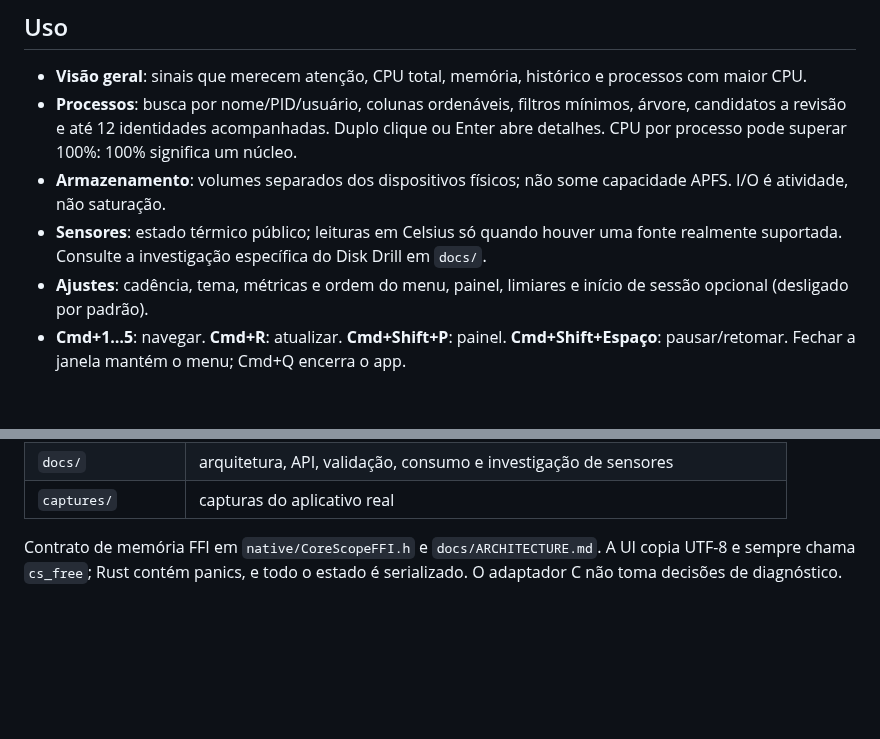
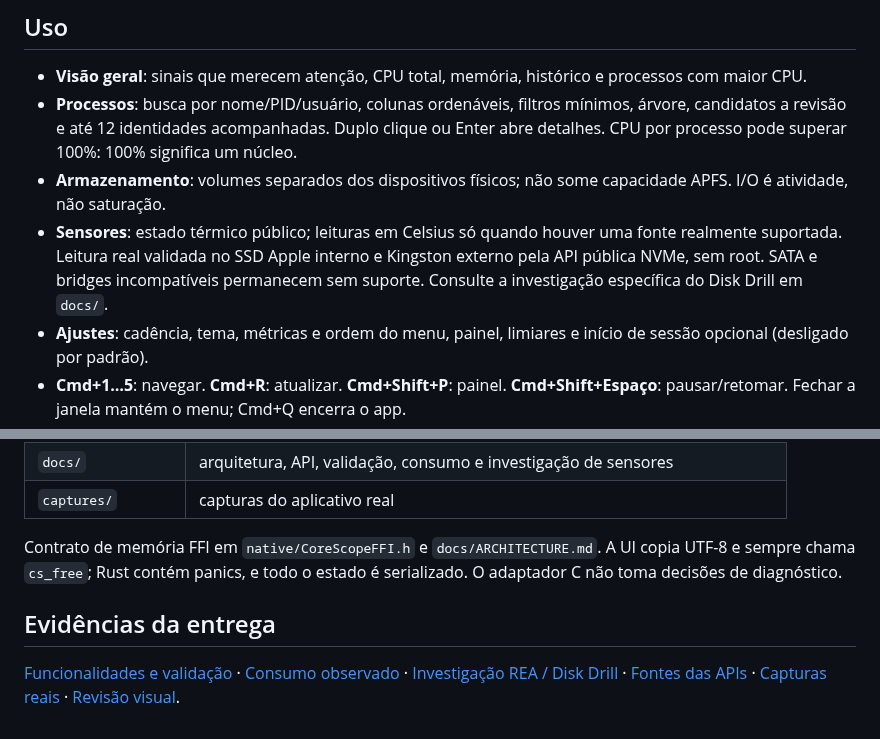
Before and after one commit to Tiagospem/corescope, a Markdown page: README.md, 2 parts joined by grey strips. GitHub-like rendering; blank space fills up the shorter version.

Commit message:
docs: record native validation, REA findings and measured resource usage

```diff
--- a/README.md
+++ b/README.md
@@ -20,7 +20,7 @@ Saída: `build/CoreScope.app`. Assinatura **ad hoc**, sem Developer ID/notariza
 - **Visão geral**: sinais que merecem atenção, CPU total, memória, histórico e processos com maior CPU.
 - **Processos**: busca por nome/PID/usuário, colunas ordenáveis, filtros mínimos, árvore, candidatos a revisão e até 12 identidades acompanhadas. Duplo clique ou Enter abre detalhes. CPU por processo pode superar 100%: 100% significa um núcleo.
 - **Armazenamento**: volumes separados dos dispositivos físicos; não some capacidade APFS. I/O é atividade, não saturação.
-- **Sensores**: estado térmico público; leituras em Celsius só quando houver uma fonte realmente suportada. Consulte a investigação específica do Disk Drill em `docs/`.
+- **Sensores**: estado térmico público; leituras em Celsius só quando houver uma fonte realmente suportada. Leitura real validada no SSD Apple interno e Kingston externo pela API pública NVMe, sem root. SATA e bridges incompatíveis permanecem sem suporte. Consulte a investigação específica do Disk Drill em `docs/`.
 - **Ajustes**: cadência, tema, métricas e ordem do menu, painel, limiares e início de sessão opcional (desligado por padrão).
 - **Cmd+1…5**: navegar. **Cmd+R**: atualizar. **Cmd+Shift+P**: painel. **Cmd+Shift+Espaço**: pausar/retomar. Fechar a janela mantém o menu; Cmd+Q encerra o app.
 
@@ -51,3 +51,7 @@ Encerramento: só usuário atual e processos elegíveis, com confirmação do ex
 | `captures/` | capturas do aplicativo real |
 
 Contrato de memória FFI em `native/CoreScopeFFI.h` e `docs/ARCHITECTURE.md`. A UI copia UTF-8 e sempre chama `cs_free`; Rust contém panics, e todo o estado é serializado. O adaptador C não toma decisões de diagnóstico.
+
+## Evidências da entrega
+
+[Funcionalidades e validação](docs/VALIDATION.md) · [Consumo observado](docs/CONSUMPTION.md) · [Investigação REA / Disk Drill](docs/DISKDRILL-TEMPERATURE.md) · [Fontes das APIs](docs/API-SOURCES.md) · [Capturas reais](captures/README.md) · [Revisão visual](docs/FINISH-REVIEW.md).
```
Also changed, not shown: DESIGN.md (added, +108 -0 lines), captures/README.md (added, +9 -0 lines), docs/CONSUMPTION.md (added, +49 -0 lines), docs/DISKDRILL-TEMPERATURE.md (+4 -0 lines), docs/FINISH-REVIEW.md (added, +40 -0 lines), docs/SURFACE.md (added, +13 -0 lines), docs/VALIDATION.md (added, +61 -0 lines), captures/overview.png (added), captures/process-details.png (added), captures/sensors.png (added), 7 other files.
